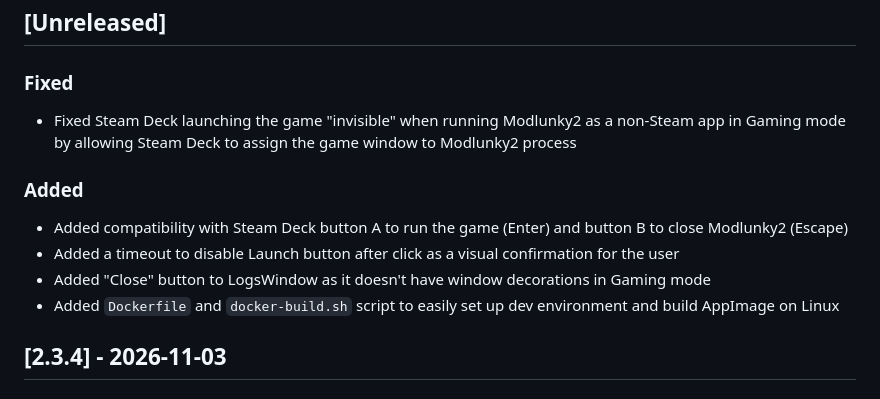
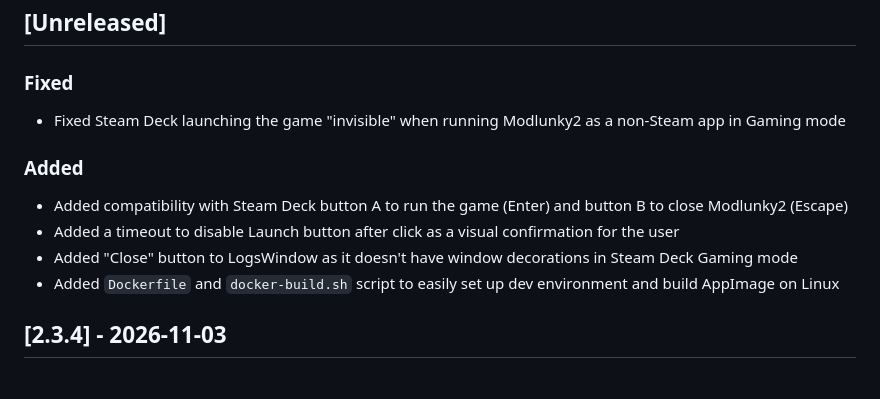
Before and after one commit to spelunky-fyi/modlunky2, a Markdown page: CHANGELOG.md, the part around the change. Drawn GitHub-style.

Commit message:
Update CHANGELOG

```diff
--- a/CHANGELOG.md
+++ b/CHANGELOG.md
@@ -11,8 +11,7 @@ and this project adheres to [Semantic Versioning](https://semver.org/spec/v2.0.0
 ### Fixed
 
 - Fixed Steam Deck launching the game "invisible" when running Modlunky2
-  as a non-Steam app in Gaming mode by allowing Steam Deck to assign the
-  game window to Modlunky2 process
+  as a non-Steam app in Gaming mode
 
 ### Added
 
@@ -21,7 +20,7 @@ and this project adheres to [Semantic Versioning](https://semver.org/spec/v2.0.0
 - Added a timeout to disable Launch button after click as a visual
   confirmation for the user
 - Added "Close" button to LogsWindow as it doesn't have window decorations
-  in Gaming mode
+  in Steam Deck Gaming mode
 - Added `Dockerfile` and `docker-build.sh` script to easily set up
   dev environment and build AppImage on Linux
 
```
